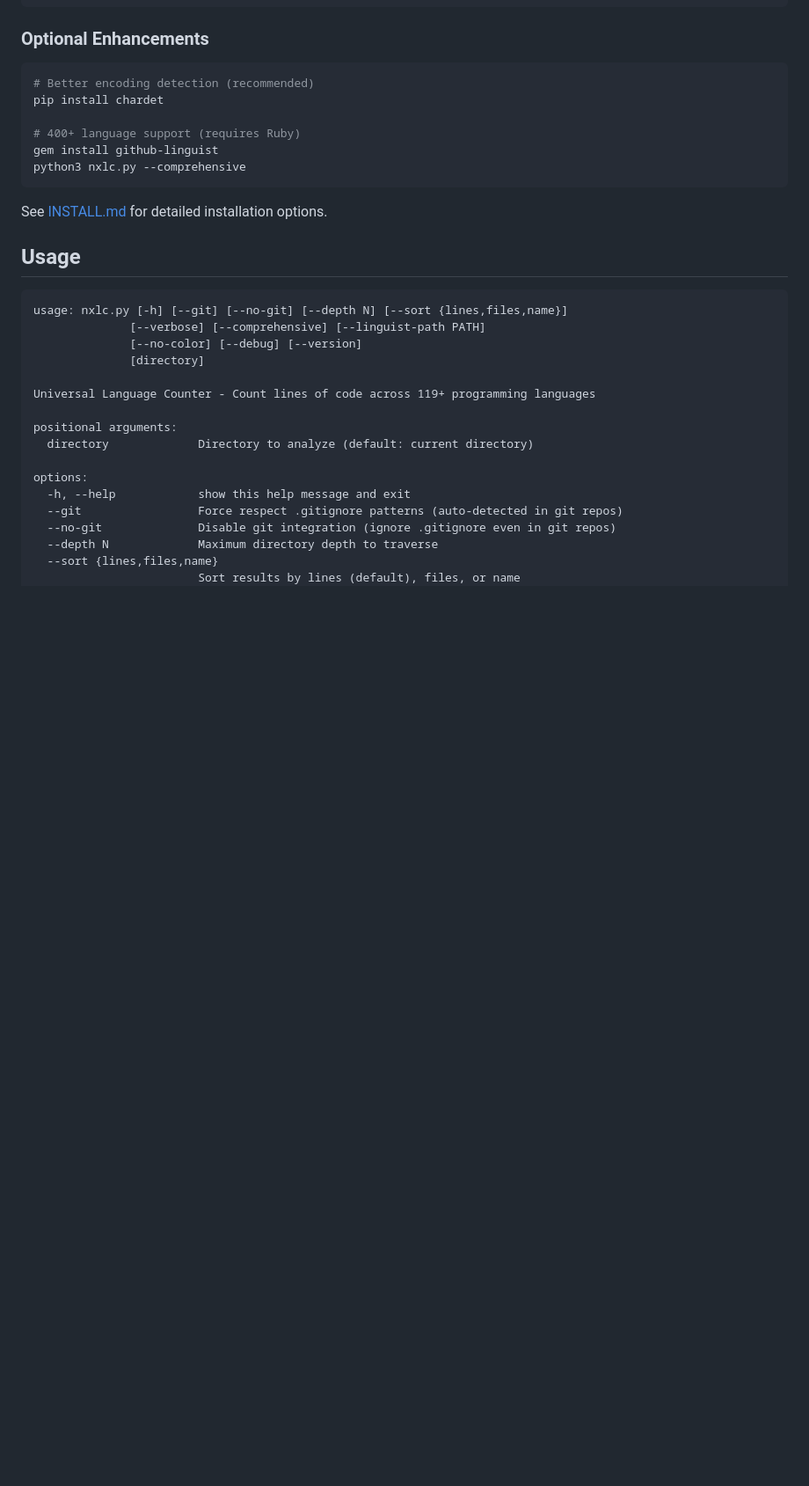
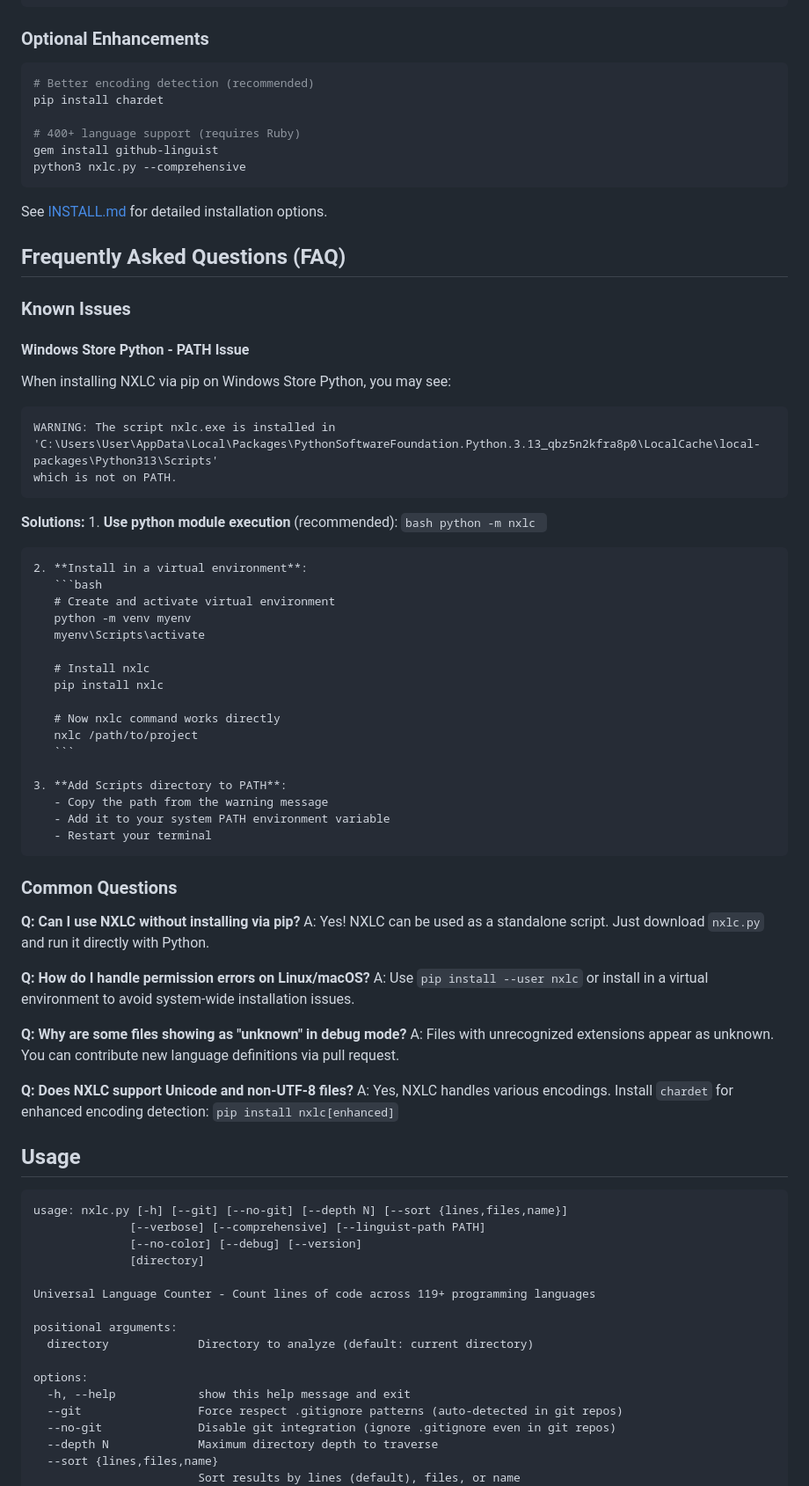
Before and after one commit to neoaxios/nxlc, a Markdown page: README.md, the part around the change. Shown at 88% size. Drawn GitHub-style; blank space fills up the shorter version.

Commit message:
docs: Add FAQ section with Windows Store Python PATH issue and solutions
  - Added Known Issues section documenting Windows Store Python installation PATH warning
  - Provided three solutions: python -m execution, virtual environment, and PATH configuration
  - Added common questions about standalone usage, permissions, and encoding support

````diff
--- a/README.md
+++ b/README.md
@@ -50,6 +50,56 @@ python3 nxlc.py --comprehensive
 ```
 
 See [INSTALL.md](docs/INSTALL.md) for detailed installation options.
+
+## Frequently Asked Questions (FAQ)
+
+### Known Issues
+
+#### Windows Store Python - PATH Issue
+  When installing NXLC via pip on Windows Store Python, you may see:
+  ```
+  WARNING: The script nxlc.exe is installed in
+  'C:\Users\User\AppData\Local\Packages\PythonSoftwareFoundation.Python.3.13_qbz5n2kfra8p0\LocalCache\local-packages\Python313\Scripts'
+  which is not on PATH.
+  ```
+
+  **Solutions:**
+    1. **Use python module execution** (recommended):
+       ```bash
+       python -m nxlc
+       ```
+
+    2. **Install in a virtual environment**:
+       ```bash
+       # Create and activate virtual environment
+       python -m venv myenv
+       myenv\Scripts\activate
+
+       # Install nxlc
+       pip install nxlc
+
+       # Now nxlc command works directly
+       nxlc /path/to/project
+       ```
+
+    3. **Add Scripts directory to PATH**:
+       - Copy the path from the warning message
+       - Add it to your system PATH environment variable
+       - Restart your terminal
+
+### Common Questions
+
+**Q: Can I use NXLC without installing via pip?**
+A: Yes! NXLC can be used as a standalone script. Just download `nxlc.py` and run it directly with Python.
+
+**Q: How do I handle permission errors on Linux/macOS?**
+A: Use `pip install --user nxlc` or install in a virtual environment to avoid system-wide installation issues.
+
+**Q: Why are some files showing as "unknown" in debug mode?**
+A: Files with unrecognized extensions appear as unknown. You can contribute new language definitions via pull request.
+
+**Q: Does NXLC support Unicode and non-UTF-8 files?**
+A: Yes, NXLC handles various encodings. Install `chardet` for enhanced encoding detection: `pip install nxlc[enhanced]`
 
 ## Usage
 
````
